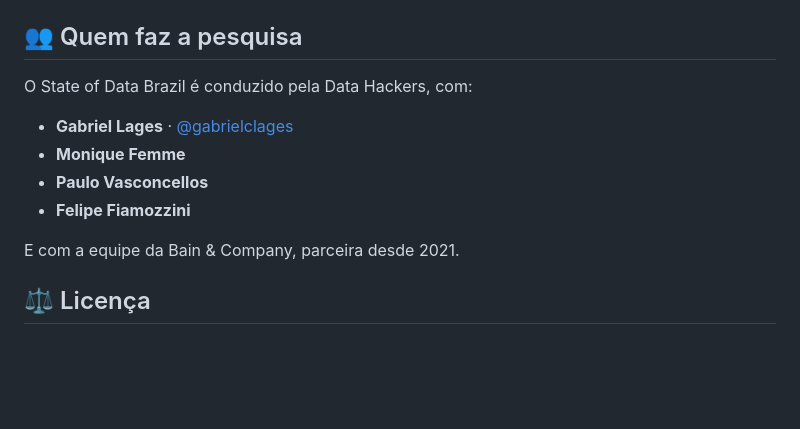
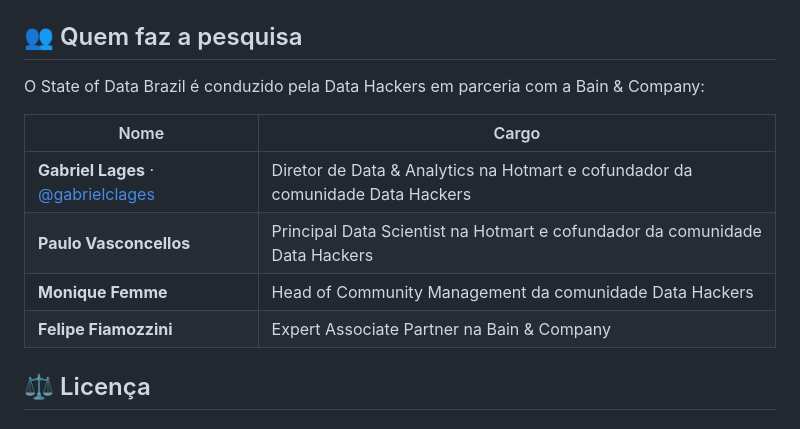
Before and after one commit to Gabriel1Vitor/state-of-data-brazil-bone, a Markdown page: README.md, the part around the change. GitHub-like rendering; blank space fills up the shorter version.

Commit message:
README: add roles of the people behind the survey
Co-Authored-By: Claude Opus 5.5 <noreply@anthropic.com>

```diff
--- a/README.md
+++ b/README.md
@@ -269,14 +269,14 @@ está em [`mapping/schema_map.yaml`](mapping/schema_map.yaml); os pontos mais im
 
 ## 👥 Quem faz a pesquisa
 
-O State of Data Brazil é conduzido pela Data Hackers, com:
+O State of Data Brazil é conduzido pela Data Hackers em parceria com a Bain & Company:
 
-- **Gabriel Lages** · [@gabrielclages](https://github.com/gabrielclages)
-- **Monique Femme**
-- **Paulo Vasconcellos**
-- **Felipe Fiamozzini**
-
-E com a equipe da Bain & Company, parceira desde 2021.
+| Nome | Cargo |
+|---|---|
+| **Gabriel Lages** · [@gabrielclages](https://github.com/gabrielclages) | Diretor de Data & Analytics na Hotmart e cofundador da comunidade Data Hackers |
+| **Paulo Vasconcellos** | Principal Data Scientist na Hotmart e cofundador da comunidade Data Hackers |
+| **Monique Femme** | Head of Community Management da comunidade Data Hackers |
+| **Felipe Fiamozzini** | Expert Associate Partner na Bain & Company |
 
 ## ⚖️ Licença
 
```
